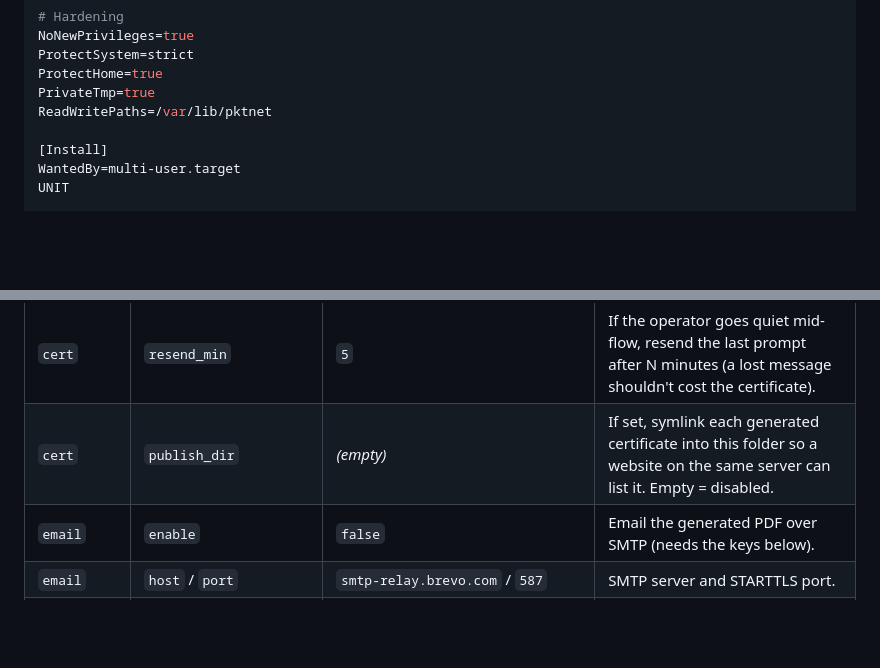
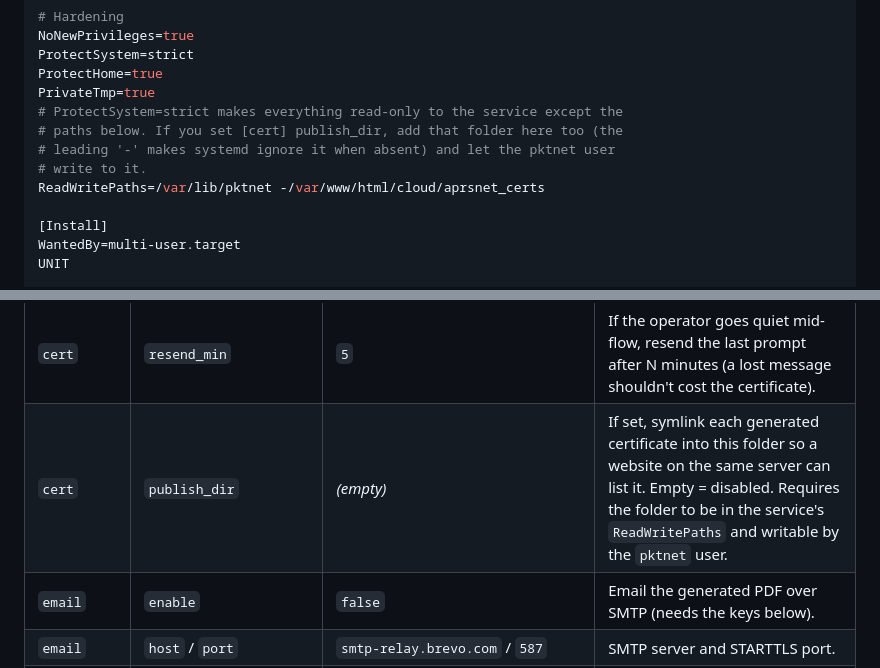
Before and after one commit to PP5PK/APRS_NET, a Markdown page: README.md, 2 parts joined by grey strips. GitHub-like rendering; blank space fills up the shorter version.

```diff
--- a/README.md
+++ b/README.md
@@ -237,7 +237,11 @@ NoNewPrivileges=true
 ProtectSystem=strict
 ProtectHome=true
 PrivateTmp=true
-ReadWritePaths=/var/lib/pktnet
+# ProtectSystem=strict makes everything read-only to the service except the
+# paths below. If you set [cert] publish_dir, add that folder here too (the
+# leading '-' makes systemd ignore it when absent) and let the pktnet user
+# write to it.
+ReadWritePaths=/var/lib/pktnet -/var/www/html/cloud/aprsnet_certs
 
 [Install]
 WantedBy=multi-user.target
@@ -301,7 +305,7 @@ contains your passcode.
 | `cert` | `template` | `.../certs/pktnet_template.png` | Certificate background design the data is drawn onto. |
 | `cert` | `flow_timeout_min` | `15` | Drop an unfinished certificate conversation after N minutes. |
 | `cert` | `resend_min` | `5` | If the operator goes quiet mid-flow, resend the last prompt after N minutes (a lost message shouldn't cost the certificate). |
-| `cert` | `publish_dir` | *(empty)* | If set, symlink each generated certificate into this folder so a website on the same server can list it. Empty = disabled. |
+| `cert` | `publish_dir` | *(empty)* | If set, symlink each generated certificate into this folder so a website on the same server can list it. Empty = disabled. Requires the folder to be in the service's `ReadWritePaths` and writable by the `pktnet` user. |
 | `email` | `enable` | `false` | Email the generated PDF over SMTP (needs the keys below). |
 | `email` | `host` / `port` | `smtp-relay.brevo.com` / `587` | SMTP server and STARTTLS port. |
 | `email` | `user` / `password` | — | SMTP login and the provider's SMTP key (keep out of git). |
```
